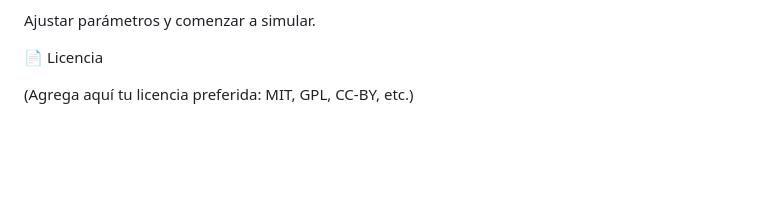
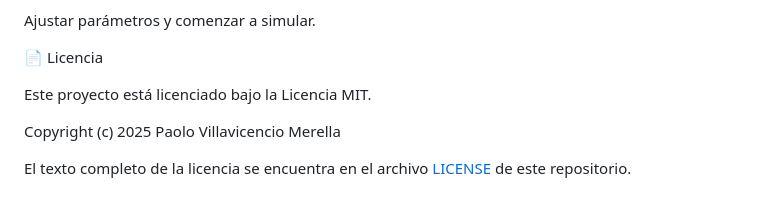
Before and after one commit to PaoloVM27/DINAMICA-DE-PARTICULAS-CARGADAS-EN-CAMPOS-ELECTRICOS, a Markdown page: README.md, the part around the change. Drawn GitHub-style; blank space fills up the shorter version.

```diff
--- a/README.md
+++ b/README.md
@@ -219,4 +219,8 @@ Ajustar parámetros y comenzar a simular.
 
 📄 Licencia
 
-(Agrega aquí tu licencia preferida: MIT, GPL, CC-BY, etc.)
+Este proyecto está licenciado bajo la Licencia MIT.
+
+Copyright (c) 2025 Paolo Villavicencio Merella
+
+El texto completo de la licencia se encuentra en el archivo [LICENSE](https://github.com/PaoloVM27/DINAMICA-DE-PARTICULAS-CARGADAS-EN-CAMPOS-ELECTRICOS/blob/main/LICENSE) de este repositorio.
```
